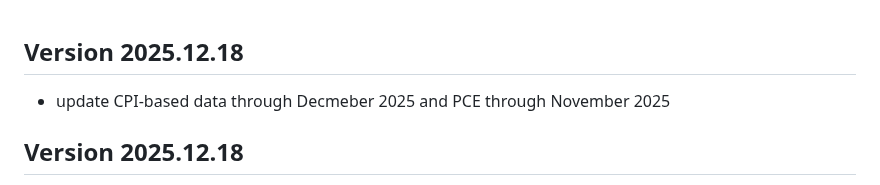
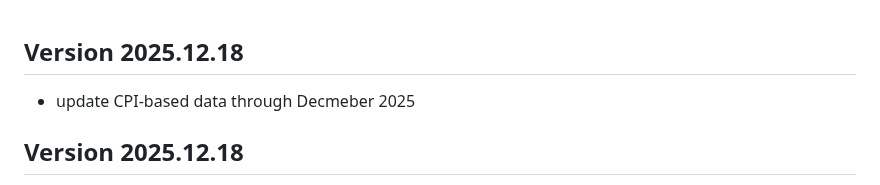
Before and after one commit to Economic/realtalk, a Markdown page: NEWS.md, the part around the change. GitHub-like rendering.

```diff
--- a/NEWS.md
+++ b/NEWS.md
@@ -1,5 +1,5 @@
 ## Version 2025.12.18
-* update CPI-based data through Decmeber 2025 and PCE through November 2025
+* update CPI-based data through Decmeber 2025
 
 ## Version 2025.12.18
 * update CPI-based data through November 2025 and PCE through September 2025
```
